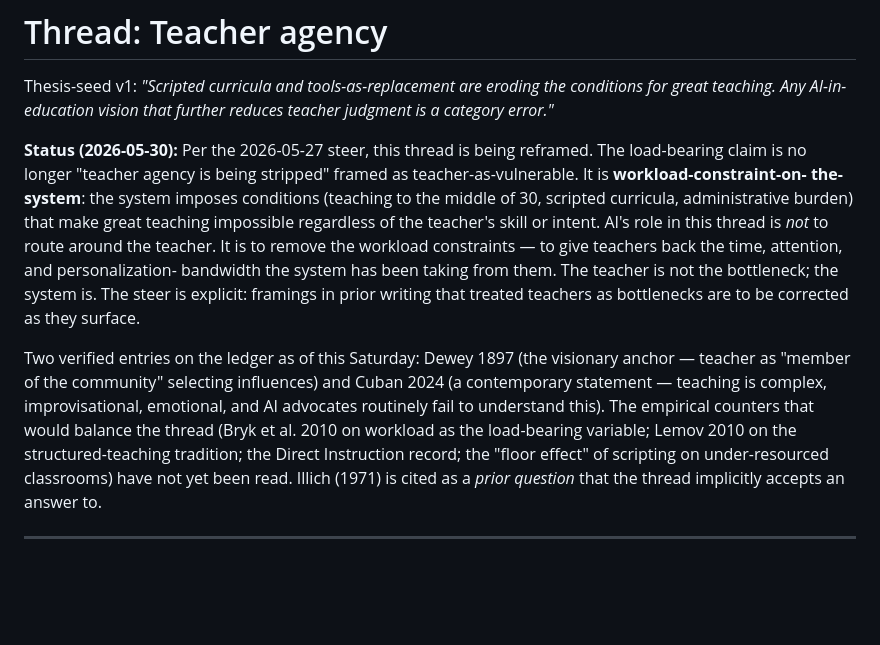
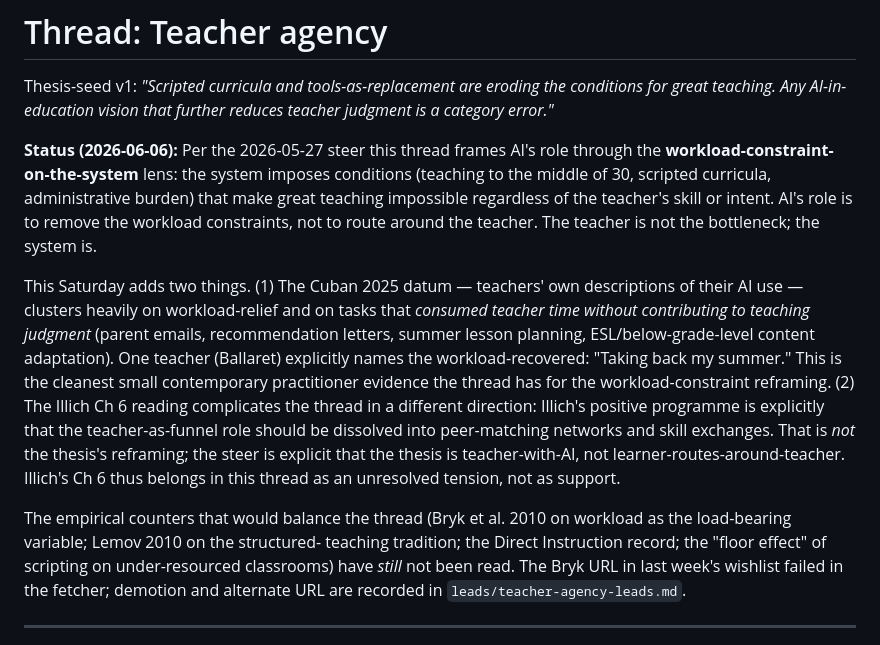
Before and after one commit to ZacKlinger/learning-thesis, a Markdown page: claim-evidence/teacher-agency.md, the part around one of its changes. Rendered like a GitHub page; blank space fills up the shorter version.

```diff
--- a/claim-evidence/teacher-agency.md
+++ b/claim-evidence/teacher-agency.md
@@ -2,28 +2,37 @@
 
 Thesis-seed v1: *"Scripted curricula and tools-as-replacement are eroding the conditions for great teaching. Any AI-in-education vision that further reduces teacher judgment is a category error."*
 
-**Status (2026-05-30):** Per the 2026-05-27 steer, this thread is being
-reframed. The load-bearing claim is no longer "teacher agency is being
-stripped" framed as teacher-as-vulnerable. It is **workload-constraint-on-
-the-system**: the system imposes conditions (teaching to the middle of 30,
-scripted curricula, administrative burden) that make great teaching
-impossible regardless of the teacher's skill or intent. AI's role in this
-thread is *not* to route around the teacher. It is to remove the workload
-constraints — to give teachers back the time, attention, and personalization-
-bandwidth the system has been taking from them. The teacher is not the
-bottleneck; the system is. The steer is explicit: framings in prior writing
-that treated teachers as bottlenecks are to be corrected as they surface.
+**Status (2026-06-06):** Per the 2026-05-27 steer this thread frames AI's
+role through the **workload-constraint-on-the-system** lens: the system
+imposes conditions (teaching to the middle of 30, scripted curricula,
+administrative burden) that make great teaching impossible regardless of
+the teacher's skill or intent. AI's role is to remove the workload
+constraints, not to route around the teacher. The teacher is not the
+bottleneck; the system is.
 
-Two verified entries on the ledger as of this Saturday: Dewey 1897 (the
-visionary anchor — teacher as "member of the community" selecting
-influences) and Cuban 2024 (a contemporary statement — teaching is complex,
-improvisational, emotional, and AI advocates routinely fail to understand
-this). The empirical counters that would balance the thread (Bryk et al.
-2010 on workload as the load-bearing variable; Lemov 2010 on the
-structured-teaching tradition; the Direct Instruction record; the "floor
-effect" of scripting on under-resourced classrooms) have not yet been read.
-Illich (1971) is cited as a *prior question* that the thread implicitly
-accepts an answer to.
+This Saturday adds two things. (1) The Cuban 2025 datum — teachers'
+own descriptions of their AI use — clusters heavily on workload-relief
+and on tasks that *consumed teacher time without contributing to teaching
+judgment* (parent emails, recommendation letters, summer lesson
+planning, ESL/below-grade-level content adaptation). One teacher
+(Ballaret) explicitly names the workload-recovered: "Taking back my
+summer." This is the cleanest small contemporary practitioner evidence
+the thread has for the workload-constraint reframing. (2) The Illich
+Ch 6 reading complicates the thread in a different direction: Illich's
+positive programme is explicitly that the teacher-as-funnel role
+should be dissolved into peer-matching networks and skill exchanges.
+That is *not* the thesis's reframing; the steer is explicit that the
+thesis is teacher-with-AI, not learner-routes-around-teacher. Illich's
+Ch 6 thus belongs in this thread as an unresolved tension, not as
+support.
+
+The empirical counters that would balance the thread (Bryk et al. 2010
+on workload as the load-bearing variable; Lemov 2010 on the structured-
+teaching tradition; the Direct Instruction record; the "floor effect"
+of scripting on under-resourced classrooms) have *still* not been read.
+The Bryk URL in last week's wishlist failed in the fetcher; demotion
+and alternate URL are recorded in
+`leads/teacher-agency-leads.md`.
 
 ---
 
```
Also changed, not shown: other parts of claim-evidence/teacher-agency.md (+57 -2 lines).
